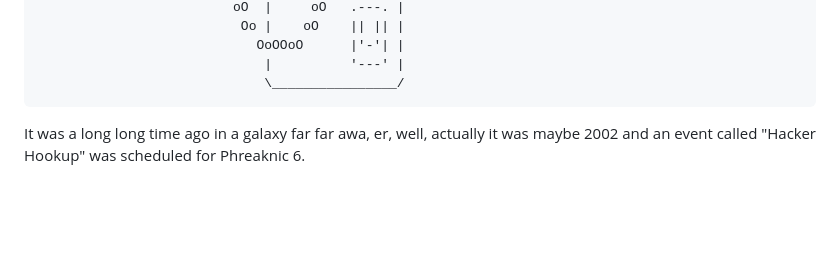
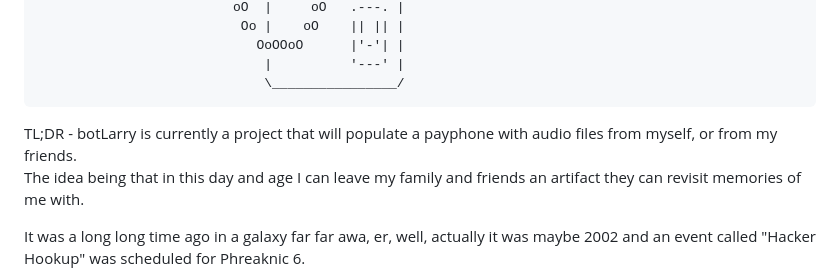
Before and after one commit to NotLarry/botLarry, a Markdown page: README.md, the part around the change. Rendered like a GitHub page; blank space fills up the shorter version.

```diff
--- a/README.md
+++ b/README.md
@@ -21,6 +21,11 @@
                                 OoOOoO      |'-'| |
                                  |          '---' |
                                  \________________/
+
+
+TL;DR - botLarry is currently a project that will populate a payphone with audio files from myself, or from my friends.
+The idea being that in this day and age I can leave my family and friends an artifact they can revisit memories of me with.
+
 
 
 
```
